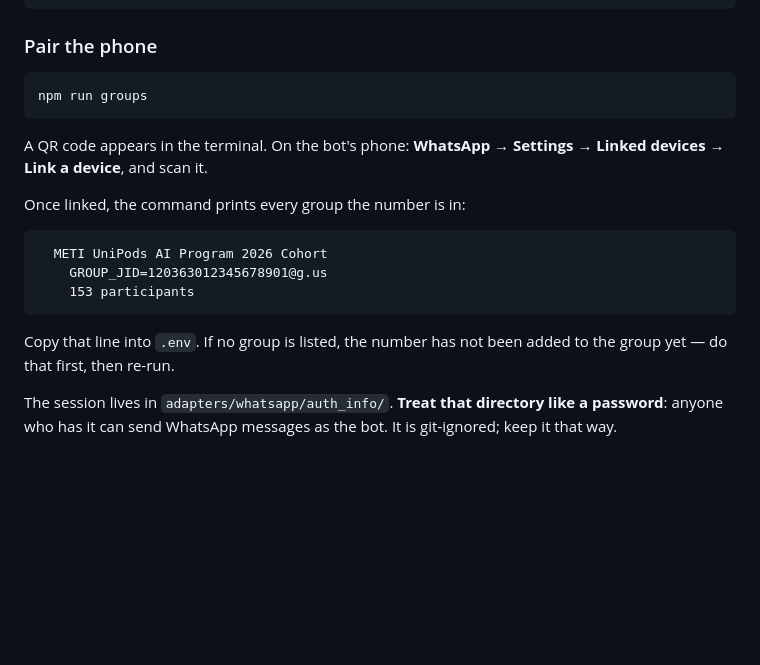
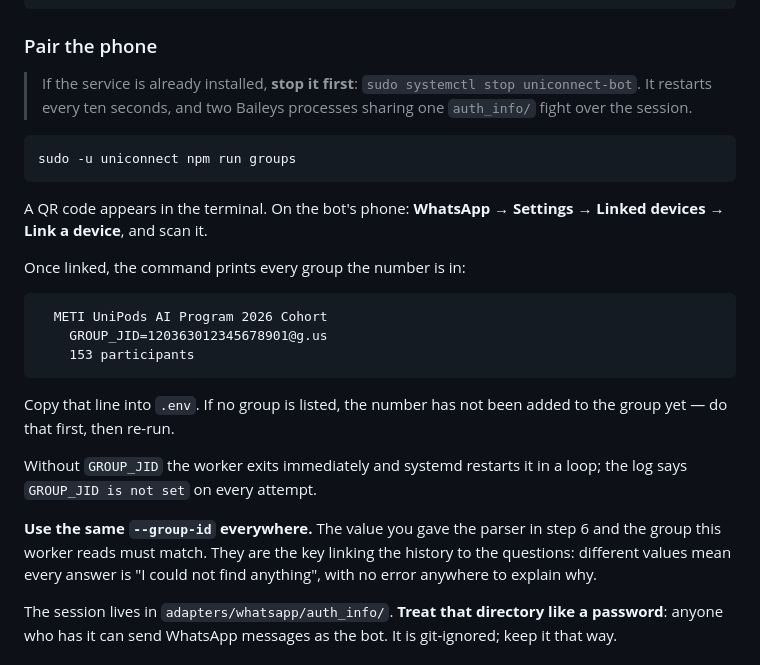
Before and after one commit to Sissoko90/uniconnect-ai, a Markdown page: docs/DEPLOY.md, the part around the change. Drawn GitHub-style; blank space fills up the shorter version.

Commit message:
docs: stop the service before pairing, and match the group id
Two traps hit during the first deployment. The service restarts every ten seconds, so pairing while it runs puts two Baileys processes on one session. And the group id given to the parser must match the one the worker reads: when they differ every answer is 'I could not find anything', with nothing in any log to explain it.

````diff
--- a/docs/DEPLOY.md
+++ b/docs/DEPLOY.md
@@ -258,8 +258,12 @@ GROUP_JID=          # left empty for now, filled in below
 
 ### Pair the phone
 
+> If the service is already installed, **stop it first**:
+> `sudo systemctl stop uniconnect-bot`. It restarts every ten seconds, and two
+> Baileys processes sharing one `auth_info/` fight over the session.
+
 ```bash
-npm run groups
+sudo -u uniconnect npm run groups
 ```
 
 A QR code appears in the terminal. On the bot's phone: **WhatsApp → Settings →
@@ -275,6 +279,14 @@ Once linked, the command prints every group the number is in:
 
 Copy that line into `.env`. If no group is listed, the number has not been
 added to the group yet — do that first, then re-run.
+
+Without `GROUP_JID` the worker exits immediately and systemd restarts it in a
+loop; the log says `GROUP_JID is not set` on every attempt.
+
+**Use the same `--group-id` everywhere.** The value you gave the parser in
+step 6 and the group this worker reads must match. They are the key linking
+the history to the questions: different values mean every answer is "I could
+not find anything", with no error anywhere to explain why.
 
 The session lives in `adapters/whatsapp/auth_info/`. **Treat that directory
 like a password**: anyone who has it can send WhatsApp messages as the bot. It
````
